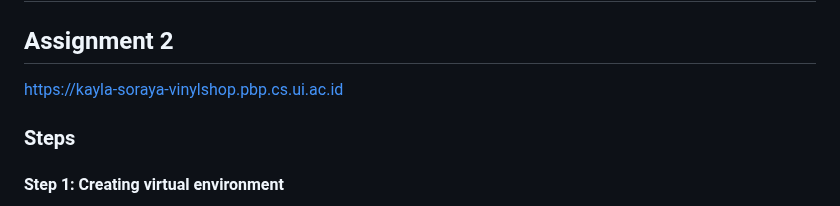
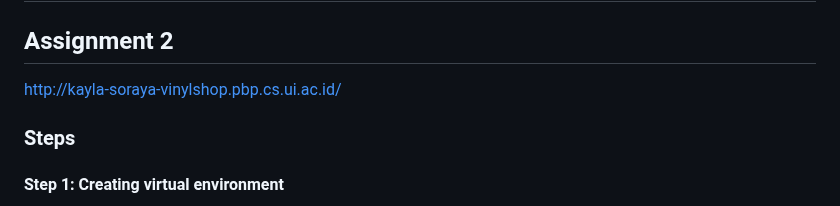
Before and after one commit to luticakep/vinyl-shop, a Markdown page: README.md, the part around the change. Drawn GitHub-style.

Commit message:
changing pws url

```diff
--- a/README.md
+++ b/README.md
@@ -2,7 +2,7 @@
 
 ## Assignment 2
 
-https://kayla-soraya-vinylshop.pbp.cs.ui.ac.id
+http://kayla-soraya-vinylshop.pbp.cs.ui.ac.id/
 
 ### Steps
 #### Step 1: Creating virtual environment
```
